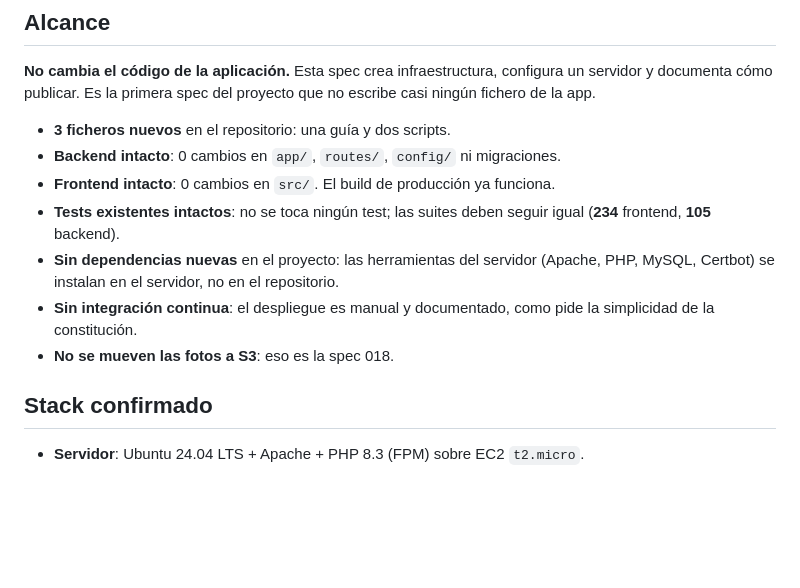
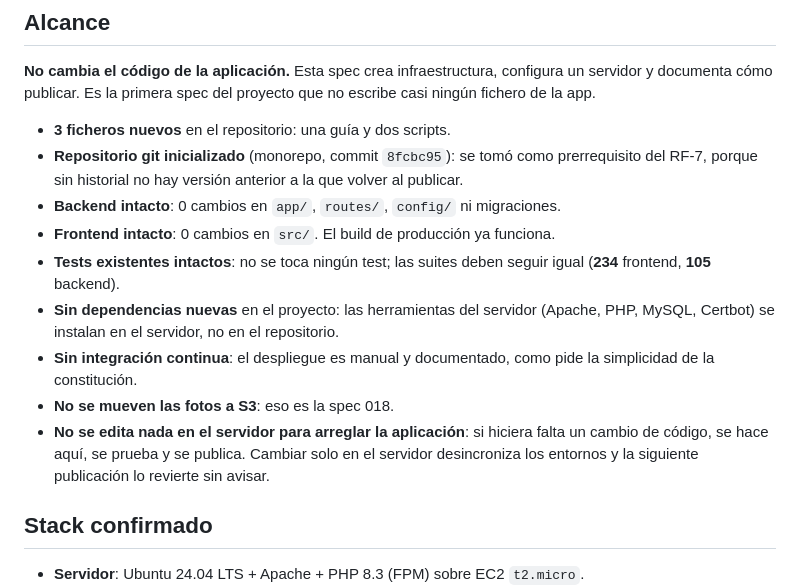
Before and after one commit to rbielsam/portfolio, a Markdown page: specs/017-despliegue-aws/plan.md, the part around the change. Rendered like a GitHub page; blank space fills up the shorter version.

```diff
--- a/specs/017-despliegue-aws/plan.md
+++ b/specs/017-despliegue-aws/plan.md
@@ -5,12 +5,14 @@
 **No cambia el código de la aplicación.** Esta spec crea infraestructura, configura un servidor y documenta cómo publicar. Es la primera spec del proyecto que no escribe casi ningún fichero de la app.
 
 - **3 ficheros nuevos** en el repositorio: una guía y dos scripts.
+- **Repositorio git inicializado** (monorepo, commit `8fcbc95`): se tomó como prerrequisito del RF-7, porque sin historial no hay versión anterior a la que volver al publicar.
 - **Backend intacto**: 0 cambios en `app/`, `routes/`, `config/` ni migraciones.
 - **Frontend intacto**: 0 cambios en `src/`. El build de producción ya funciona.
 - **Tests existentes intactos**: no se toca ningún test; las suites deben seguir igual (**234** frontend, **105** backend).
 - **Sin dependencias nuevas** en el proyecto: las herramientas del servidor (Apache, PHP, MySQL, Certbot) se instalan en el servidor, no en el repositorio.
 - **Sin integración continua**: el despliegue es manual y documentado, como pide la simplicidad de la constitución.
 - **No se mueven las fotos a S3**: eso es la spec 018.
+- **No se edita nada en el servidor para arreglar la aplicación**: si hiciera falta un cambio de código, se hace aquí, se prueba y se publica. Cambiar solo en el servidor desincroniza los entornos y la siguiente publicación lo revierte sin avisar.
 
 ## Stack confirmado
 
```
Also changed, not shown: specs/017-despliegue-aws/tareas.md (+18 -0 lines).
